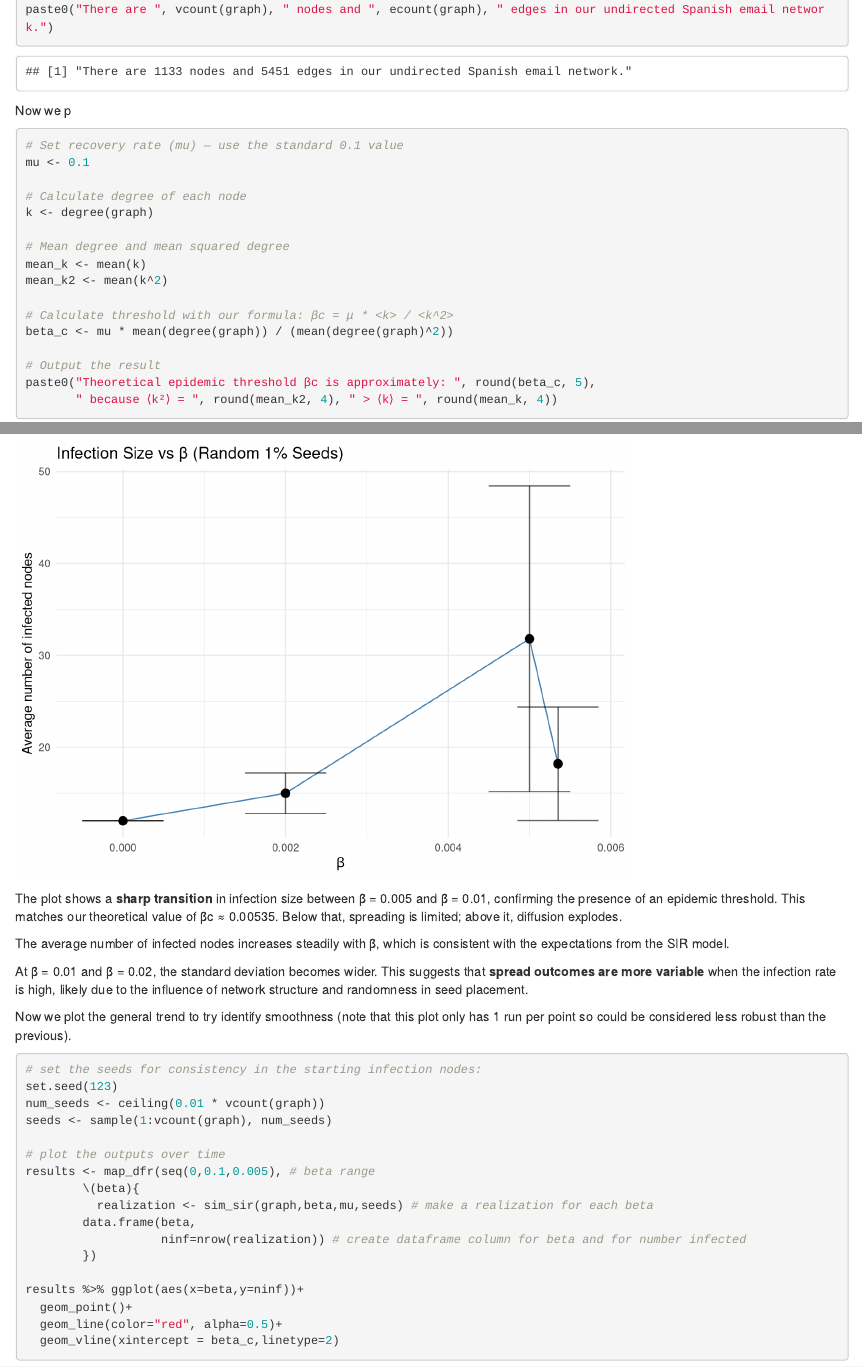
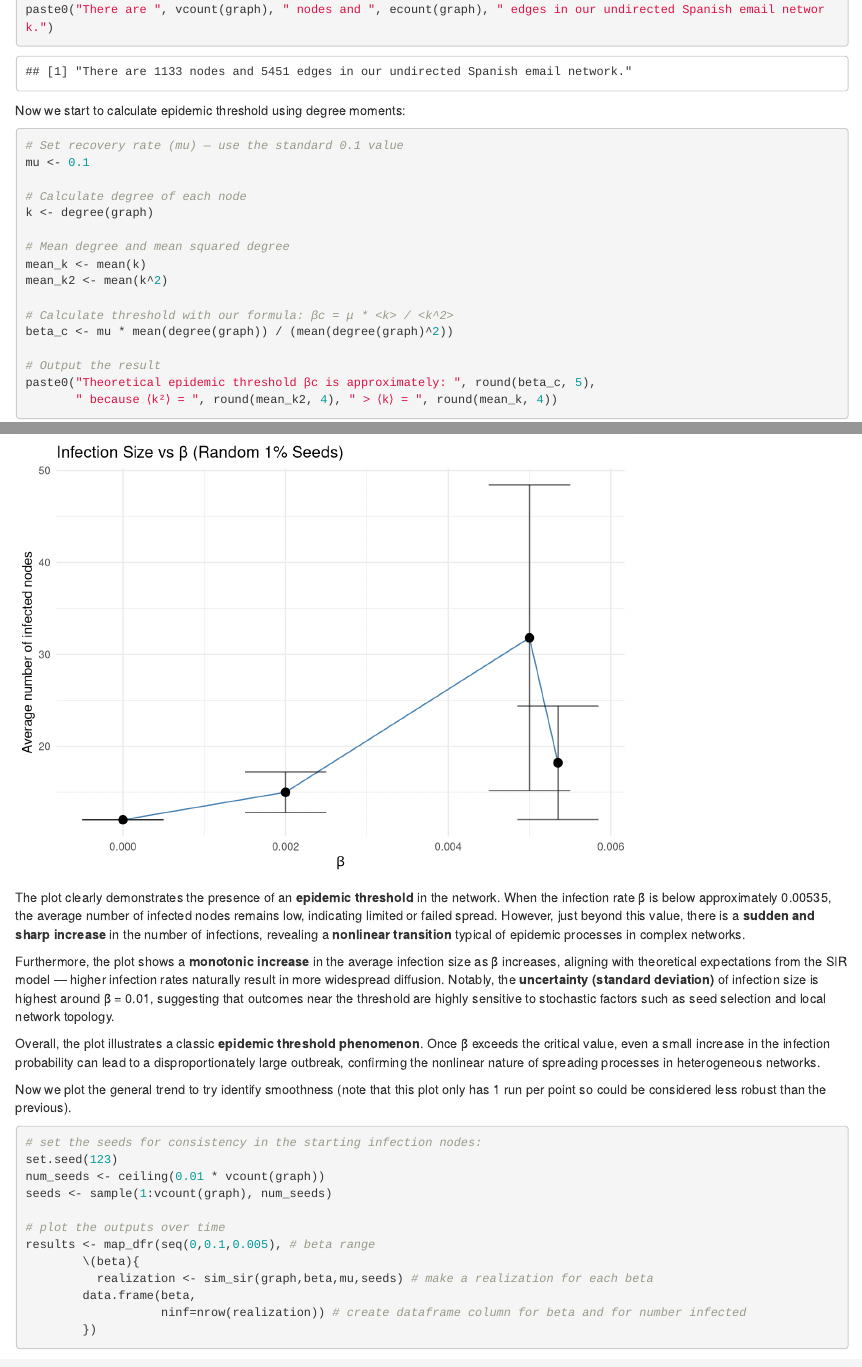
Before and after one commit to Yicaa/Spreading-Spanish-Email-Network, an R Markdown document (Spreading-Spanish-Email-Network.Rmd): the page in a window 1100 px wide, from 5180 px down, and a second part further down, joined at a grey line. Rendered offline with R 4.5, knitr and Pandoc, with nearby package versions; drawn as R Markdown's standard HTML page in place of the format the file asks for; some code elsewhere in the file could not run offline.

Commit message:
Completed Q1 Q2

````diff
--- a/Spreading-Spanish-Email-Network.Rmd
+++ b/Spreading-Spanish-Email-Network.Rmd
@@ -248,7 +248,7 @@ paste0("There are ", vcount(graph), " nodes and ", ecount(graph), " edges in our
 
 ```
 
-Now we p
+Now we start to calculate epidemic threshold using degree moments:
 
 ```{r}
 # Set recovery rate (mu) — use the standard 0.1 value
@@ -337,6 +337,7 @@ sim_sir <- function(g, beta, mu, seeds){
         state[i] <- 2
       }
     }
+    new_inf <- unique(new_inf) # fix: avoid duplicates from multiple infected neighbors
     state[new_inf] <- 1
     if(length(new_inf) > 0){  # only record when there is new infection
       table <- rbind(table, data.frame(t=t, inf=new_inf))
@@ -398,18 +399,27 @@ ggplot(results, aes(x=beta, y=avg_infected)) +
   theme_minimal()
 ```
 
-The plot shows a **sharp transition** in infection size between β =
-0.005 and β = 0.01, confirming the presence of an epidemic threshold.
-This matches our theoretical value of βc ≈ 0.00535. Below that,
-spreading is limited; above it, diffusion explodes.
+The plot clearly demonstrates the presence of an **epidemic threshold**
+in the network. When the infection rate β is below approximately
+0.00535, the average number of infected nodes remains low, indicating
+limited or failed spread. However, just beyond this value, there is a
+**sudden and sharp increase** in the number of infections, revealing a
+**nonlinear transition** typical of epidemic processes in complex
+networks.
 
-The average number of infected nodes increases steadily with β, which is
-consistent with the expectations from the SIR model.
+Furthermore, the plot shows a **monotonic increase** in the average
+infection size as β increases, aligning with theoretical expectations
+from the SIR model — higher infection rates naturally result in more
+widespread diffusion. Notably, the **uncertainty (standard deviation)**
+of infection size is highest around β = 0.01, suggesting that outcomes
+near the threshold are highly sensitive to stochastic factors such as
+seed selection and local network topology.
 
-At β = 0.01 and β = 0.02, the standard deviation becomes wider. This
-suggests that **spread outcomes are more variable** when the infection
-rate is high, likely due to the influence of network structure and
-randomness in seed placement.
+Overall, the plot illustrates a classic **epidemic threshold
+phenomenon**. Once β exceeds the critical value, even a small increase
+in the infection probability can lead to a disproportionately large
+outbreak, confirming the nonlinear nature of spreading processes in
+heterogeneous networks.
 
 Now we plot the general trend to try identify smoothness (note that this
 plot only has 1 run per point so could be considered less robust than
````
Also changed, not shown: Spreading-Spanish-Email-Network.Rmd (20 more changed lines).
